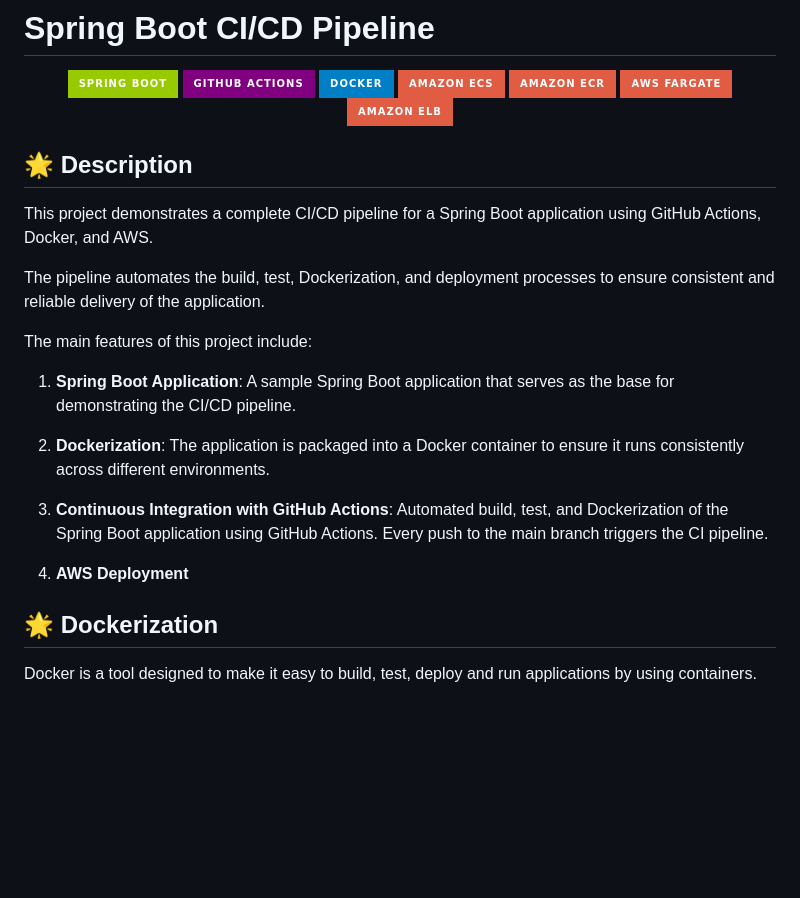
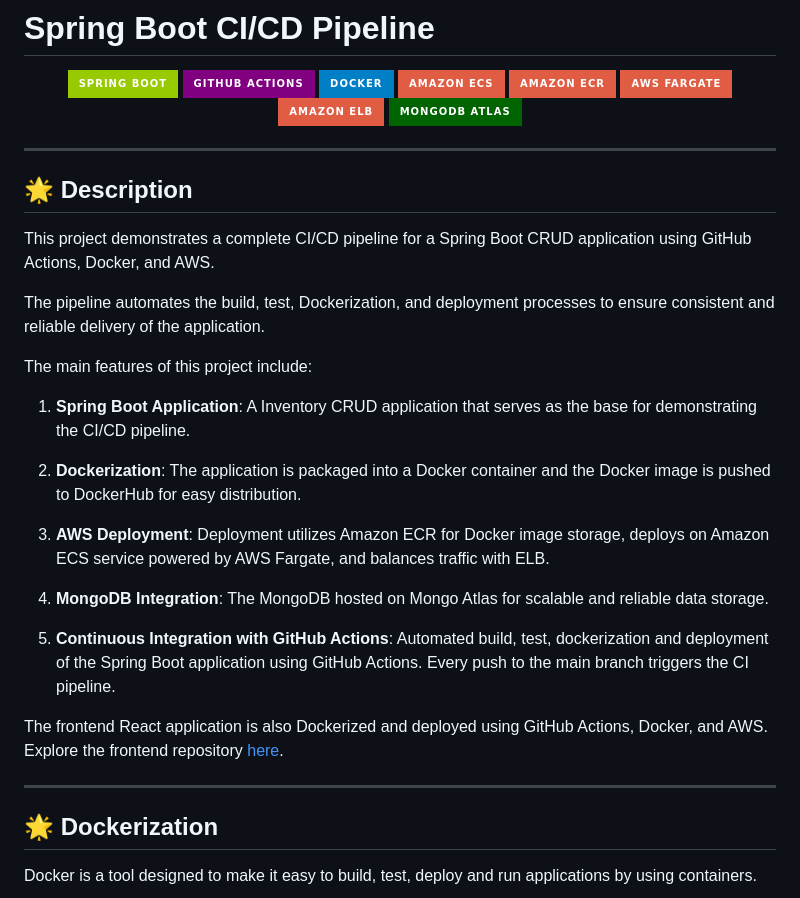
Before and after one commit to DharshiBalasubramaniyam/Springboot-CI-CD-Pipeline, a Markdown page: README.md, the part around the change printed below. Rendered like a GitHub page; badges without logos; blank space fills up the shorter version.

```diff
--- a/README.md
+++ b/README.md
@@ -8,23 +8,32 @@
   <img alt="Static Badge" src="https://img.shields.io/badge/amazon%20ecr-red?style=for-the-badge">
   <img alt="Static Badge" src="https://img.shields.io/badge/aws%20fargate-red?style=for-the-badge">
   <img alt="Static Badge" src="https://img.shields.io/badge/amazon%20elb-red?style=for-the-badge">
+  <img alt="Static Badge" src="https://img.shields.io/badge/mongodb%20atlas-darkgreen?style=for-the-badge">
 </p>
+
+- - -
 
 ## 🌟 Description
 
-This project demonstrates a complete CI/CD pipeline for a Spring Boot application using GitHub Actions, Docker, and AWS.
+This project demonstrates a complete CI/CD pipeline for a Spring Boot CRUD application using GitHub Actions, Docker, and AWS.
 
 The pipeline automates the build, test, Dockerization, and deployment processes to ensure consistent and reliable delivery of the application.
 
 The main features of this project include:
 
-1. **Spring Boot Application**: A sample Spring Boot application that serves as the base for demonstrating the CI/CD pipeline.
+1. **Spring Boot Application**: A Inventory CRUD application that serves as the base for demonstrating the CI/CD pipeline.
 
-2. **Dockerization**: The application is packaged into a Docker container to ensure it runs consistently across different environments.
+2. **Dockerization**: The application is packaged into a Docker container and the Docker image is pushed to DockerHub for easy distribution.
 
-3. **Continuous Integration with GitHub Actions**: Automated build, test, and Dockerization of the Spring Boot application using GitHub Actions. Every push to the main branch triggers the CI pipeline.
+3. **AWS Deployment**: Deployment utilizes Amazon ECR for Docker image storage, deploys on Amazon ECS service powered by AWS Fargate, and balances traffic with ELB.
 
-4. **AWS Deployment**
+4. **MongoDB Integration**: The MongoDB hosted on Mongo Atlas for scalable and reliable data storage.
+
+5. **Continuous Integration with GitHub Actions**: Automated build, test, dockerization and deployment of the Spring Boot application using GitHub Actions. Every push to the main branch triggers the CI pipeline.
+
+The frontend React application is also Dockerized and deployed using GitHub Actions, Docker, and AWS. Explore the frontend repository <a href="https://github.com/DharshiBalasubramaniyam/React-CI-CD-Pipeline">here</a>.
+
+- - -
 
 ## 🌟 Dockerization
 
```
Also changed, not shown: other parts of README.md (+2 -0 lines).
